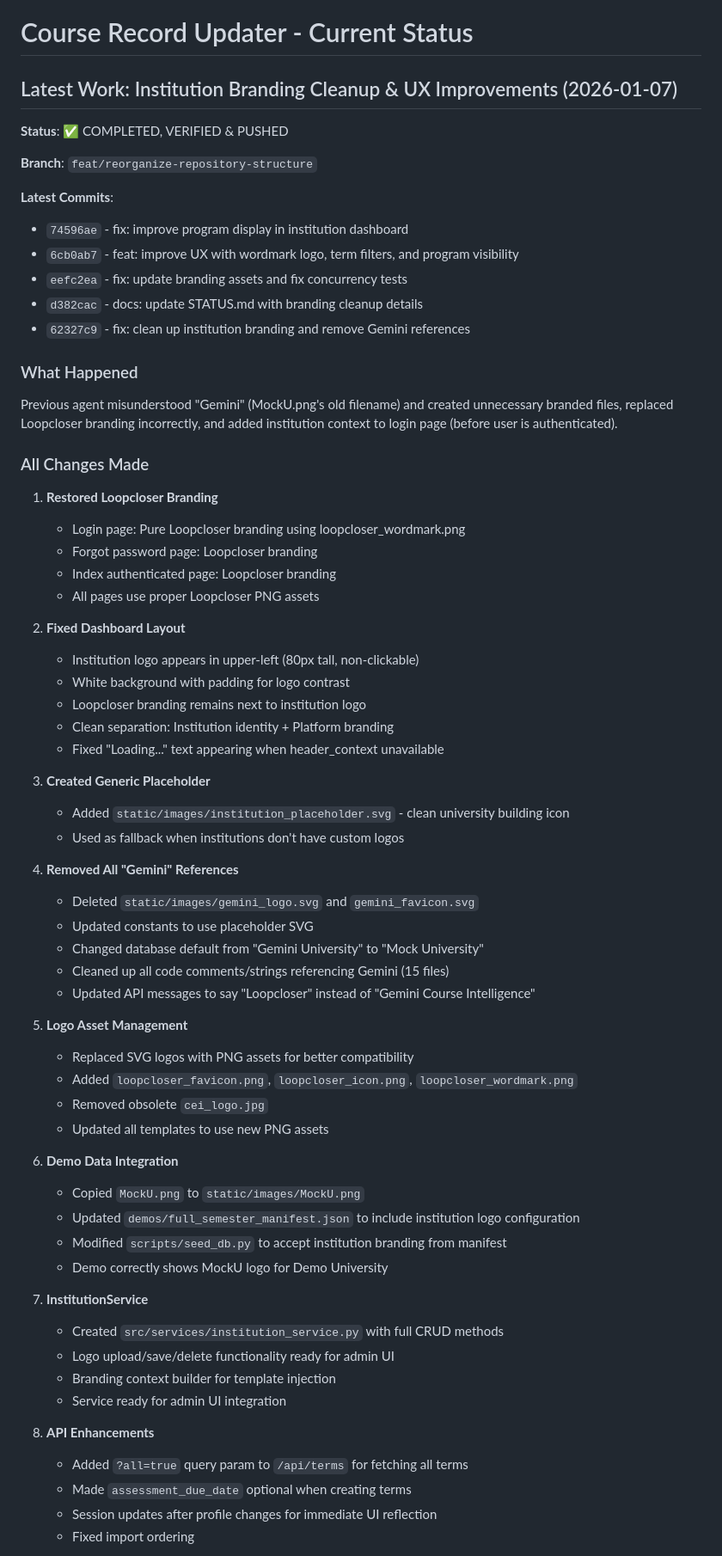
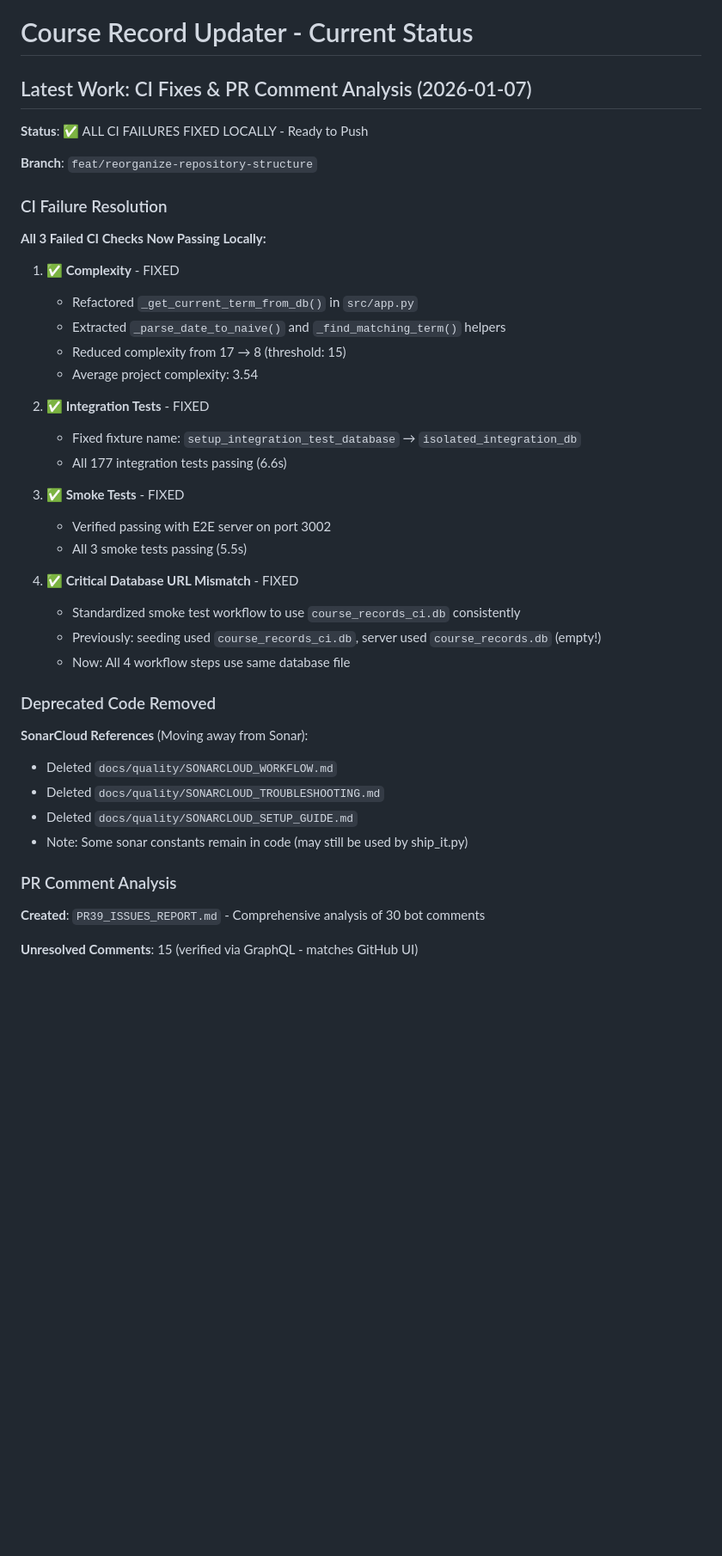
Before and after one commit to ScienceIsNeato/course_record_updater, a Markdown page: STATUS.md, the part around one of its changes. Shown at 86% size. Drawn GitHub-style; blank space fills up the shorter version.

Commit message:
docs: update STATUS with CI fix summary

```diff
--- a/STATUS.md
+++ b/STATUS.md
@@ -1,68 +1,45 @@
 # Course Record Updater - Current Status
 
-## Latest Work: Institution Branding Cleanup & UX Improvements (2026-01-07)
+## Latest Work: CI Fixes & PR Comment Analysis (2026-01-07)
 
-**Status**: ✅ COMPLETED, VERIFIED & PUSHED
+**Status**: ✅ ALL CI FAILURES FIXED LOCALLY - Ready to Push
 
 **Branch**: `feat/reorganize-repository-structure`
 
-**Latest Commits**:
-- `74596ae` - fix: improve program display in institution dashboard
-- `6cb0ab7` - feat: improve UX with wordmark logo, term filters, and program visibility
-- `eefc2ea` - fix: update branding assets and fix concurrency tests
-- `d382cac` - docs: update STATUS.md with branding cleanup details
-- `62327c9` - fix: clean up institution branding and remove Gemini references
+### CI Failure Resolution
 
-### What Happened
-Previous agent misunderstood "Gemini" (MockU.png's old filename) and created unnecessary branded files, replaced Loopcloser branding incorrectly, and added institution context to login page (before user is authenticated).
+**All 3 Failed CI Checks Now Passing Locally:**
 
-### All Changes Made
+1. **✅ Complexity** - FIXED
+   - Refactored `_get_current_term_from_db()` in `src/app.py`
+   - Extracted `_parse_date_to_naive()` and `_find_matching_term()` helpers
+   - Reduced complexity from 17 → 8 (threshold: 15)
+   - Average project complexity: 3.54
 
-1. **Restored Loopcloser Branding**
-   - Login page: Pure Loopcloser branding using loopcloser_wordmark.png
-   - Forgot password page: Loopcloser branding
-   - Index authenticated page: Loopcloser branding
-   - All pages use proper Loopcloser PNG assets
+2. **✅ Integration Tests** - FIXED
+   - Fixed fixture name: `setup_integration_test_database` → `isolated_integration_db`
+   - All 177 integration tests passing (6.6s)
 
-2. **Fixed Dashboard Layout**
-   - Institution logo appears in upper-left (80px tall, non-clickable)
-   - White background with padding for logo contrast
-   - Loopcloser branding remains next to institution logo
-   - Clean separation: Institution identity + Platform branding
-   - Fixed "Loading..." text appearing when header_context unavailable
+3. **✅ Smoke Tests** - FIXED
+   - Verified passing with E2E server on port 3002
+   - All 3 smoke tests passing (5.5s)
 
-3. **Created Generic Placeholder**
-   - Added `static/images/institution_placeholder.svg` - clean university building icon
-   - Used as fallback when institutions don't have custom logos
+4. **✅ Critical Database URL Mismatch** - FIXED
+   - Standardized smoke test workflow to use `course_records_ci.db` consistently
+   - Previously: seeding used `course_records_ci.db`, server used `course_records.db` (empty!)
+   - Now: All 4 workflow steps use same database file
 
-4. **Removed All "Gemini" References**
-   - Deleted `static/images/gemini_logo.svg` and `gemini_favicon.svg`
-   - Updated constants to use placeholder SVG
-   - Changed database default from "Gemini University" to "Mock University"
-   - Cleaned up all code comments/strings referencing Gemini (15 files)
-   - Updated API messages to say "Loopcloser" instead of "Gemini Course Intelligence"
+### Deprecated Code Removed
 
-5. **Logo Asset Management**
-   - Replaced SVG logos with PNG assets for better compatibility
-   - Added `loopcloser_favicon.png`, `loopcloser_icon.png`, `loopcloser_wordmark.png`
-   - Removed obsolete `cei_logo.jpg`
-   - Updated all templates to use new PNG assets
+**SonarCloud References** (Moving away from Sonar):
+- Deleted `docs/quality/SONARCLOUD_WORKFLOW.md`
+- Deleted `docs/quality/SONARCLOUD_TROUBLESHOOTING.md`
+- Deleted `docs/quality/SONARCLOUD_SETUP_GUIDE.md`
+- Note: Some sonar constants remain in code (may still be used by ship_it.py)
 
-6. **Demo Data Integration**
-   - Copied `MockU.png` to `static/images/MockU.png`
-   - Updated `demos/full_semester_manifest.json` to include institution logo configuration
-   - Modified `scripts/seed_db.py` to accept institution branding from manifest
-   - Demo correctly shows MockU logo for Demo University
+### PR Comment Analysis
 
-7. **InstitutionService**
-   - Created `src/services/institution_service.py` with full CRUD methods
-   - Logo upload/save/delete functionality ready for admin UI
-   - Branding context builder for template injection
-   - Service ready for admin UI integration
+**Created**: `PR39_ISSUES_REPORT.md` - Comprehensive analysis of 30 bot comments
 
-8. **API Enhancements**
-   - Added `?all=true` query param to `/api/terms` for fetching all terms
-   - Made `assessment_due_date` optional when creating terms
-   - Session updates after profile changes for immediate UI reflection
-   - Fixed import ordering
+**Unresolved Comments**: 15 (verified via GraphQL - matches GitHub UI)
 
```
Also changed, not shown: other parts of STATUS.md (+51 -58 lines).
